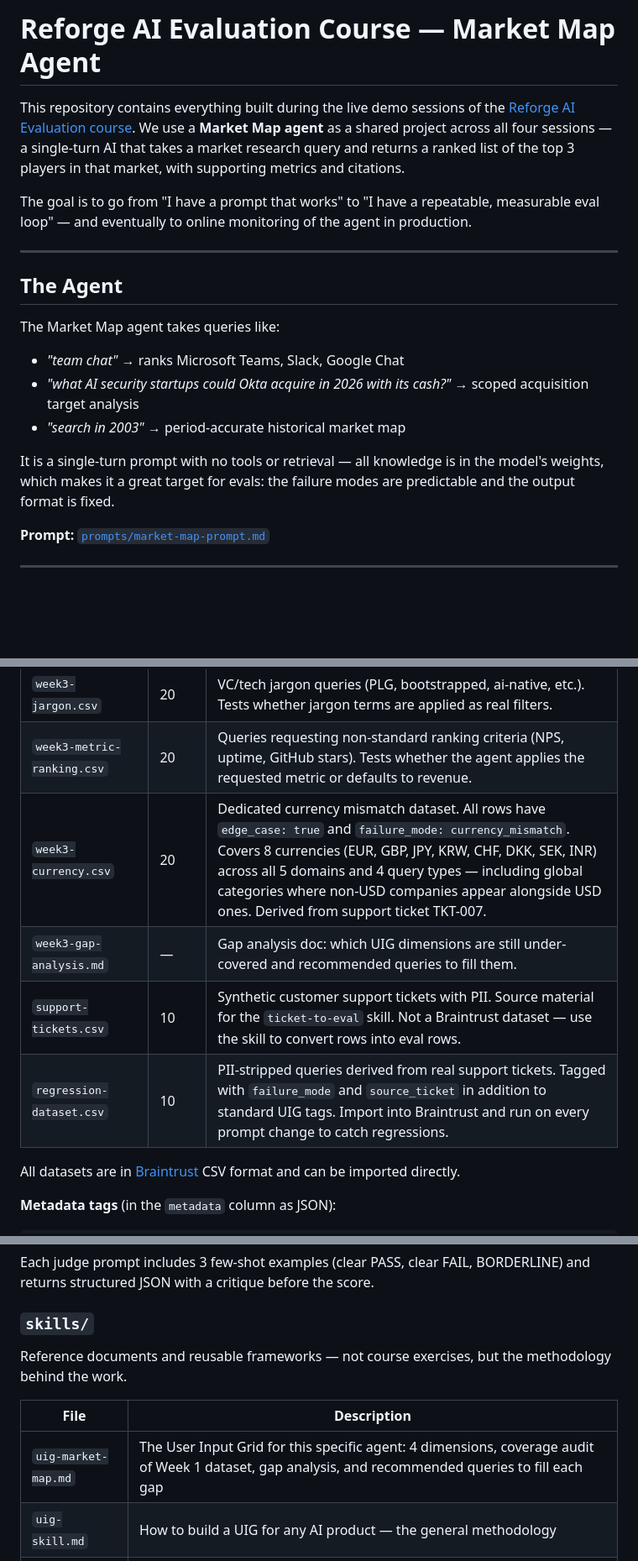
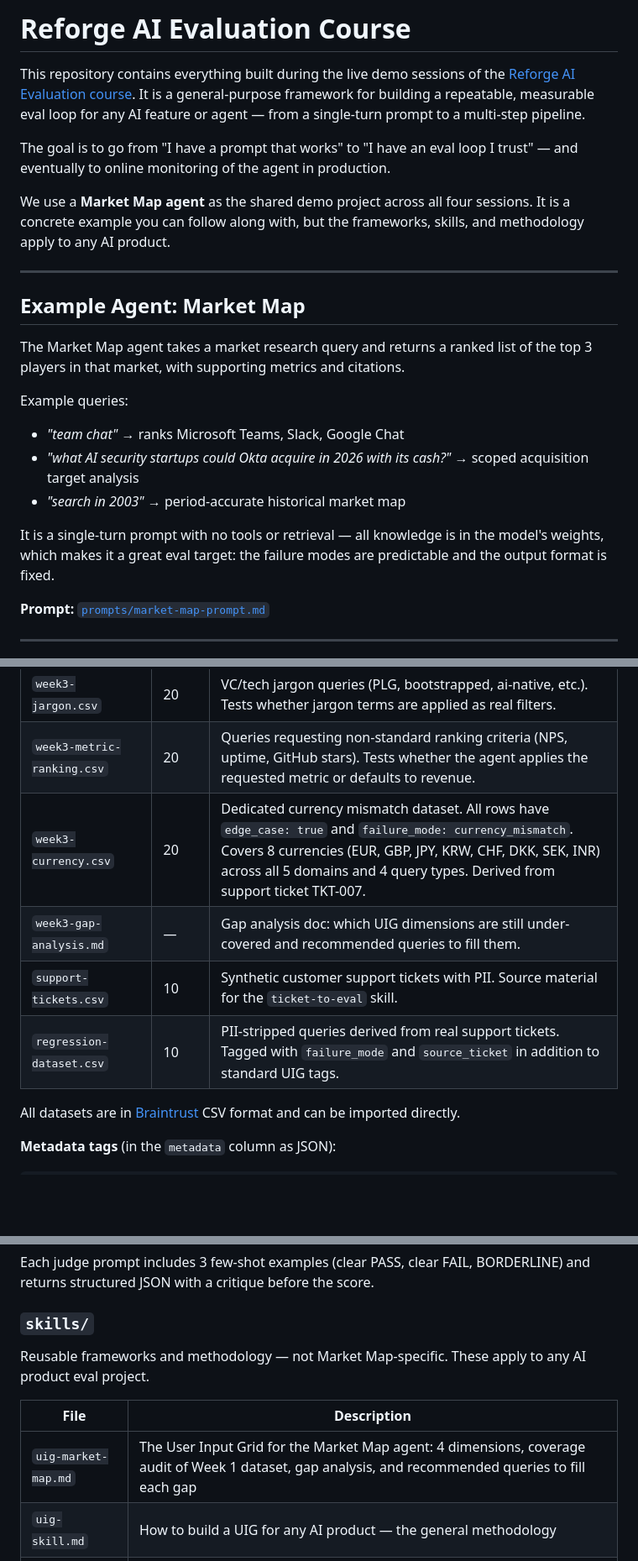
Before and after one commit to Calibre-Labs/reforge-ai-evals, a Markdown page: README.md, 3 parts joined by grey strips. Shown at 84% size. Rendered like a GitHub page; blank space fills up the shorter version.

Commit message:
Update README to frame repo as general-purpose evals, not Market Map-specific (#16)
Market Map agent is now positioned as the example project rather than the subject of the repo.

Co-authored-by: Claude Sonnet 4.6 <noreply@anthropic.com>

```diff
--- a/README.md
+++ b/README.md
@@ -1,20 +1,23 @@
-# Reforge AI Evaluation Course — Market Map Agent
+# Reforge AI Evaluation Course
 
-This repository contains everything built during the live demo sessions of the [Reforge AI Evaluation course](https://www.reforge.com). We use a **Market Map agent** as a shared project across all four sessions — a single-turn AI that takes a market research query and returns a ranked list of the top 3 players in that market, with supporting metrics and citations.
+This repository contains everything built during the live demo sessions of the [Reforge AI Evaluation course](https://www.reforge.com). It is a general-purpose framework for building a repeatable, measurable eval loop for any AI feature or agent — from a single-turn prompt to a multi-step pipeline.
 
-The goal is to go from "I have a prompt that works" to "I have a repeatable, measurable eval loop" — and eventually to online monitoring of the agent in production.
+The goal is to go from "I have a prompt that works" to "I have an eval loop I trust" — and eventually to online monitoring of the agent in production.
+
+We use a **Market Map agent** as the shared demo project across all four sessions. It is a concrete example you can follow along with, but the frameworks, skills, and methodology apply to any AI product.
 
 ---
 
-## The Agent
+## Example Agent: Market Map
 
-The Market Map agent takes queries like:
+The Market Map agent takes a market research query and returns a ranked list of the top 3 players in that market, with supporting metrics and citations.
 
+Example queries:
 - *"team chat"* → ranks Microsoft Teams, Slack, Google Chat
 - *"what AI security startups could Okta acquire in 2026 with its cash?"* → scoped acquisition target analysis
 - *"search in 2003"* → period-accurate historical market map
 
-It is a single-turn prompt with no tools or retrieval — all knowledge is in the model's weights, which makes it a great target for evals: the failure modes are predictable and the output format is fixed.
+It is a single-turn prompt with no tools or retrieval — all knowledge is in the model's weights, which makes it a great eval target: the failure modes are predictable and the output format is fixed.
 
 **Prompt:** [`prompts/market-map-prompt.md`](prompts/market-map-prompt.md)
 
@@ -40,10 +45,10 @@ It is a single-turn prompt with no tools or retrieval — all knowledge is in th
 | `week3-impossible.csv` | 15 | Logically self-contradicting queries. Tests whether the agent refuses gracefully rather than confidently hallucinating. |
 | `week3-jargon.csv` | 20 | VC/tech jargon queries (PLG, bootstrapped, ai-native, etc.). Tests whether jargon terms are applied as real filters. |
 | `week3-metric-ranking.csv` | 20 | Queries requesting non-standard ranking criteria (NPS, uptime, GitHub stars). Tests whether the agent applies the requested metric or defaults to revenue. |
-| `week3-currency.csv` | 20 | Dedicated currency mismatch dataset. All rows have `edge_case: true` and `failure_mode: currency_mismatch`. Covers 8 currencies (EUR, GBP, JPY, KRW, CHF, DKK, SEK, INR) across all 5 domains and 4 query types — including global categories where non-USD companies appear alongside USD ones. Derived from support ticket TKT-007. |
+| `week3-currency.csv` | 20 | Dedicated currency mismatch dataset. All rows have `edge_case: true` and `failure_mode: currency_mismatch`. Covers 8 currencies (EUR, GBP, JPY, KRW, CHF, DKK, SEK, INR) across all 5 domains and 4 query types. Derived from support ticket TKT-007. |
 | `week3-gap-analysis.md` | — | Gap analysis doc: which UIG dimensions are still under-covered and recommended queries to fill them. |
-| `support-tickets.csv` | 10 | Synthetic customer support tickets with PII. Source material for the `ticket-to-eval` skill. Not a Braintrust dataset — use the skill to convert rows into eval rows. |
-| `regression-dataset.csv` | 10 | PII-stripped queries derived from real support tickets. Tagged with `failure_mode` and `source_ticket` in addition to standard UIG tags. Import into Braintrust and run on every prompt change to catch regressions. |
+| `support-tickets.csv` | 10 | Synthetic customer support tickets with PII. Source material for the `ticket-to-eval` skill. |
+| `regression-dataset.csv` | 10 | PII-stripped queries derived from real support tickets. Tagged with `failure_mode` and `source_ticket` in addition to standard UIG tags. |
 
 All datasets are in [Braintrust](https://braintrust.dev) CSV format and can be imported directly.
 
@@ -82,11 +87,11 @@ Each judge prompt includes 3 few-shot examples (clear PASS, clear FAIL, BORDERLI
 
 ### `skills/`
 
-Reference documents and reusable frameworks — not course exercises, but the methodology behind the work.
+Reusable frameworks and methodology — not Market Map-specific. These apply to any AI product eval project.
 
 | File | Description |
 |------|-------------|
-| `uig-market-map.md` | The User Input Grid for this specific agent: 4 dimensions, coverage audit of Week 1 dataset, gap analysis, and recommended queries to fill each gap |
+| `uig-market-map.md` | The User Input Grid for the Market Map agent: 4 dimensions, coverage audit of Week 1 dataset, gap analysis, and recommended queries to fill each gap |
 | `uig-skill.md` | How to build a UIG for any AI product — the general methodology |
 | `eval-code-skill.md` | How to write code-based evaluators: when to use them, how to find their failure modes, common patterns |
 | `eval-llm-judge-skill.md` | How to write LLM judge evaluators: the 4 required components, how to write few-shot examples, how to validate with TPR/TNR |
```
Also changed, not shown: other parts of README.md (+8 -4 lines).
